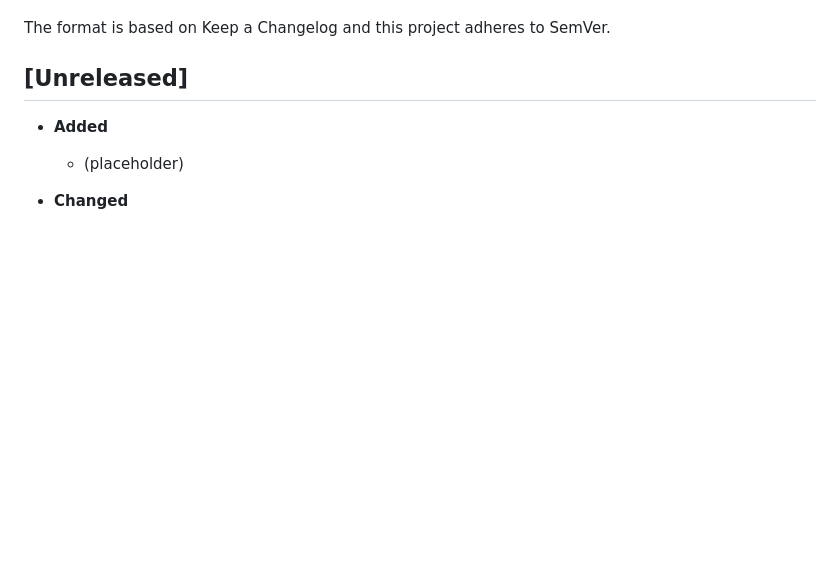
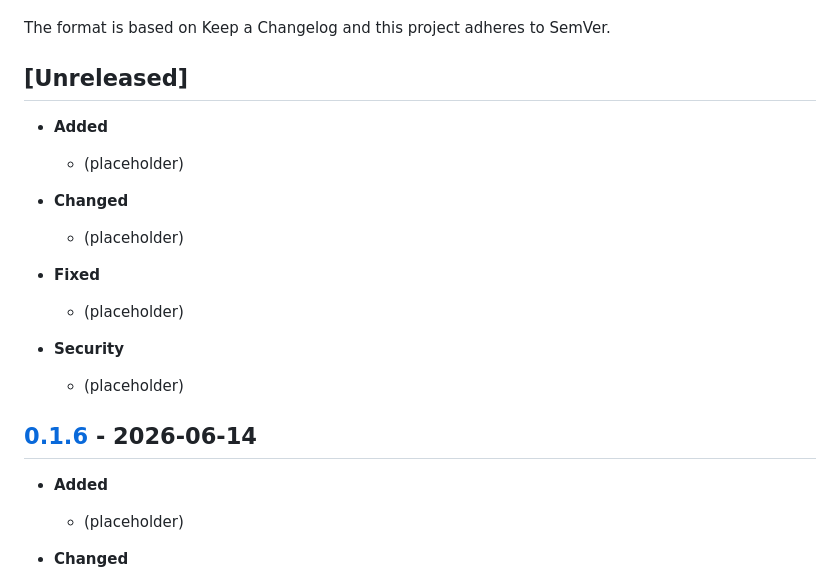
Before and after one commit to Plasius-LTD/gpu-fluid, a Markdown page: CHANGELOG.md, the part around one of its changes. GitHub-like rendering; blank space fills up the shorter version.

Commit message:
docs(changelog): release v0.1.6

```diff
--- a/CHANGELOG.md
+++ b/CHANGELOG.md
@@ -5,6 +5,20 @@ All notable changes to this project will be documented in this file.
 The format is based on Keep a Changelog and this project adheres to SemVer.
 
 ## [Unreleased]
+
+- **Added**
+  - (placeholder)
+
+- **Changed**
+  - (placeholder)
+
+- **Fixed**
+  - (placeholder)
+
+- **Security**
+  - (placeholder)
+
+## [0.1.6] - 2026-06-14
 
 - **Added**
   - (placeholder)
```
Also changed, not shown: other parts of CHANGELOG.md (+1 -0 lines).
